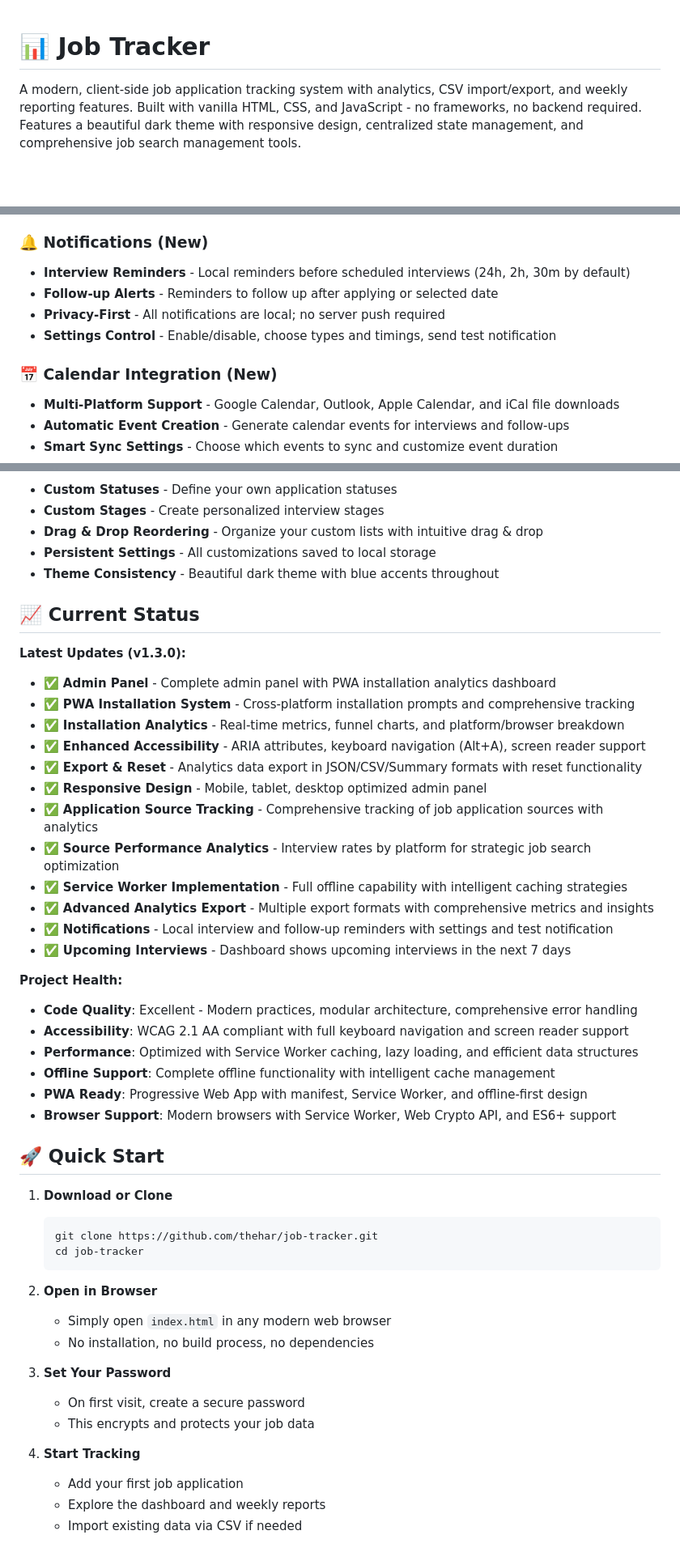
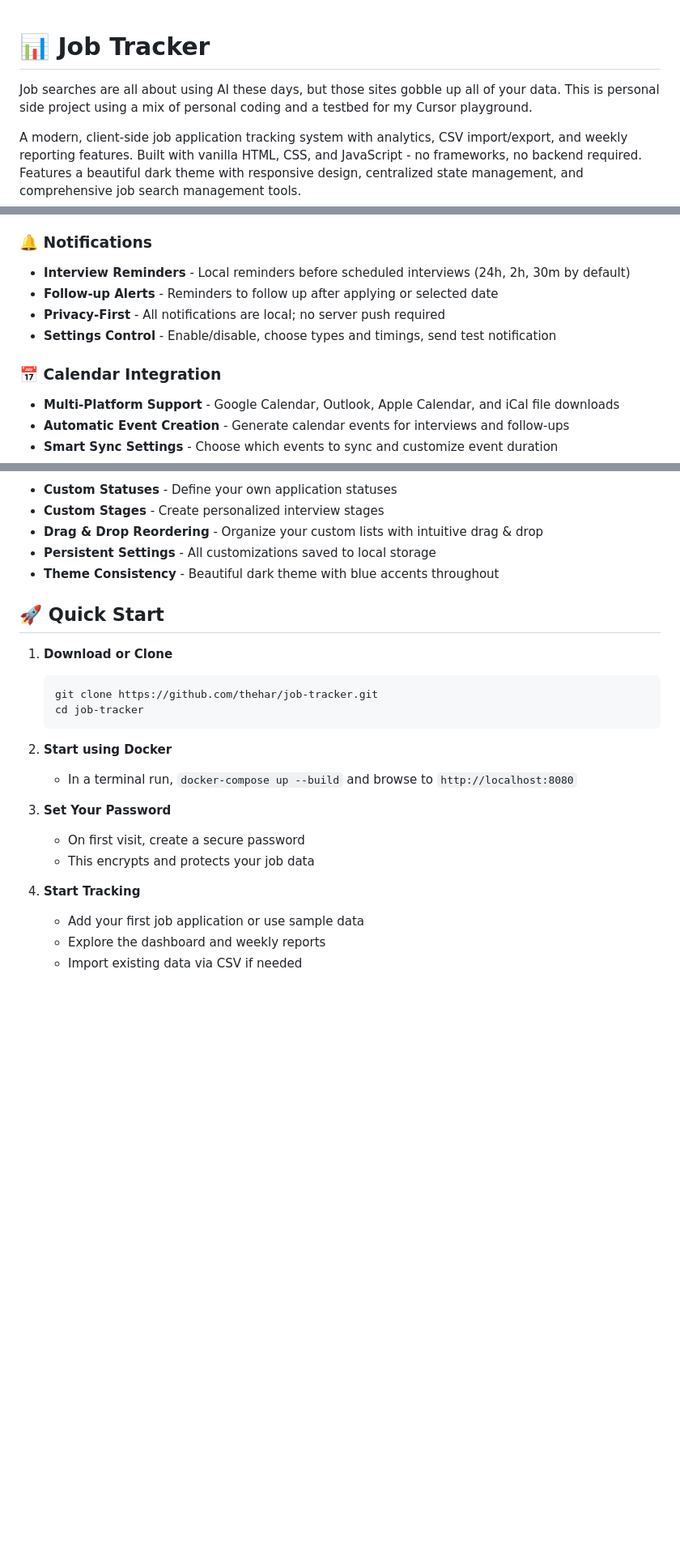
Before and after one commit to thehar/job-tracker, a Markdown page: README.md, 3 parts joined by grey strips. Shown: that part at 81% size. Rendered like a GitHub page; blank space fills up the shorter version.

````diff
--- a/README.md
+++ b/README.md
@@ -1,4 +1,6 @@
 # 📊 Job Tracker
+
+Job searches are all about using AI these days, but those sites gobble up all of your data. This is personal side project using a mix of personal coding and a testbed for my Cursor playground.
 
 A modern, client-side job application tracking system with analytics, CSV import/export, and weekly reporting features. Built with vanilla HTML, CSS, and JavaScript - no frameworks, no backend required. Features a beautiful dark theme with responsive design, centralized state management, and comprehensive job search management tools.
 
@@ -20,13 +22,13 @@ A modern, client-side job application tracking system with analytics, CSV import
 - **Company Status** - Track current status for each company you've applied to
 - **Visual Insights** - Beautiful Chart.js visualizations with responsive design
 
-### 🔔 Notifications (New)
+### 🔔 Notifications
 - **Interview Reminders** - Local reminders before scheduled interviews (24h, 2h, 30m by default)
 - **Follow-up Alerts** - Reminders to follow up after applying or selected date
 - **Privacy-First** - All notifications are local; no server push required
 - **Settings Control** - Enable/disable, choose types and timings, send test notification
 
-### 📅 Calendar Integration (New)
+### 📅 Calendar Integration
 - **Multi-Platform Support** - Google Calendar, Outlook, Apple Calendar, and iCal file downloads
 - **Automatic Event Creation** - Generate calendar events for interviews and follow-ups
 - **Smart Sync Settings** - Choose which events to sync and customize event duration
@@ -89,30 +91,6 @@ A modern, client-side job application tracking system with analytics, CSV import
 - **Persistent Settings** - All customizations saved to local storage
 - **Theme Consistency** - Beautiful dark theme with blue accents throughout
 
-## 📈 Current Status
-
-**Latest Updates (v1.3.0):**
-- ✅ **Admin Panel** - Complete admin panel with PWA installation analytics dashboard
-- ✅ **PWA Installation System** - Cross-platform installation prompts and comprehensive tracking
-- ✅ **Installation Analytics** - Real-time metrics, funnel charts, and platform/browser breakdown
-- ✅ **Enhanced Accessibility** - ARIA attributes, keyboard navigation (Alt+A), screen reader support
-- ✅ **Export & Reset** - Analytics data export in JSON/CSV/Summary formats with reset functionality
-- ✅ **Responsive Design** - Mobile, tablet, desktop optimized admin panel
-- ✅ **Application Source Tracking** - Comprehensive tracking of job application sources with analytics
-- ✅ **Source Performance Analytics** - Interview rates by platform for strategic job search optimization
-- ✅ **Service Worker Implementation** - Full offline capability with intelligent caching strategies
-- ✅ **Advanced Analytics Export** - Multiple export formats with comprehensive metrics and insights
-- ✅ **Notifications** - Local interview and follow-up reminders with settings and test notification
-- ✅ **Upcoming Interviews** - Dashboard shows upcoming interviews in the next 7 days
-
-**Project Health:**
-- **Code Quality**: Excellent - Modern practices, modular architecture, comprehensive error handling
-- **Accessibility**: WCAG 2.1 AA compliant with full keyboard navigation and screen reader support
-- **Performance**: Optimized with Service Worker caching, lazy loading, and efficient data structures
-- **Offline Support**: Complete offline functionality with intelligent cache management
-- **PWA Ready**: Progressive Web App with manifest, Service Worker, and offline-first design
-- **Browser Support**: Modern browsers with Service Worker, Web Crypto API, and ES6+ support
-
 ## 🚀 Quick Start
 
 1. **Download or Clone**
@@ -121,16 +99,15 @@ A modern, client-side job application tracking system with analytics, CSV import
    cd job-tracker
    ```
 
-2. **Open in Browser**
-   - Simply open `index.html` in any modern web browser
-   - No installation, no build process, no dependencies
+2. **Start using Docker**
+   - In a terminal run, `docker-compose up --build` and browse to `http://localhost:8080`
 
 3. **Set Your Password**
    - On first visit, create a secure password
    - This encrypts and protects your job data
 
 4. **Start Tracking**
-   - Add your first job application
+   - Add your first job application or use sample data
    - Explore the dashboard and weekly reports
    - Import existing data via CSV if needed
 
````
